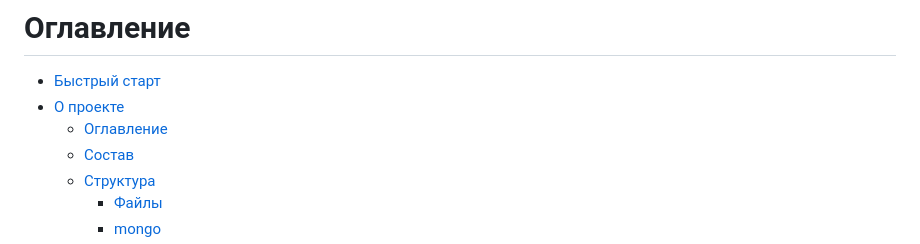
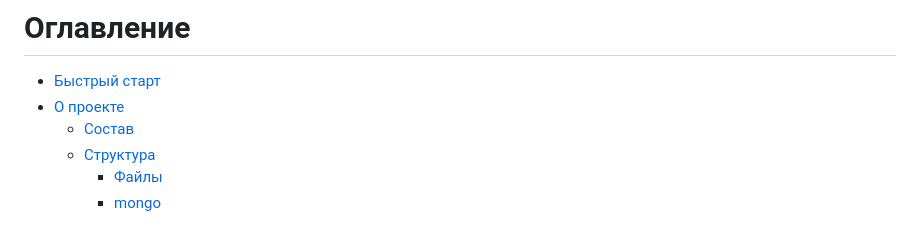
Before and after one commit to isengine/server, a Markdown page: README.md, the part around the change. GitHub-like rendering.

```diff
--- a/README.md
+++ b/README.md
@@ -8,7 +8,6 @@ LDS - сокращенно от local development server, локальный с
 
 - [Быстрый старт](#быстрый-старт)
 - [О проекте](#о-проекте)
-  - [Оглавление](#оглавление)
   - [Состав](#состав)
   - [Структура](#структура)
     - [Файлы](#файлы)
```
